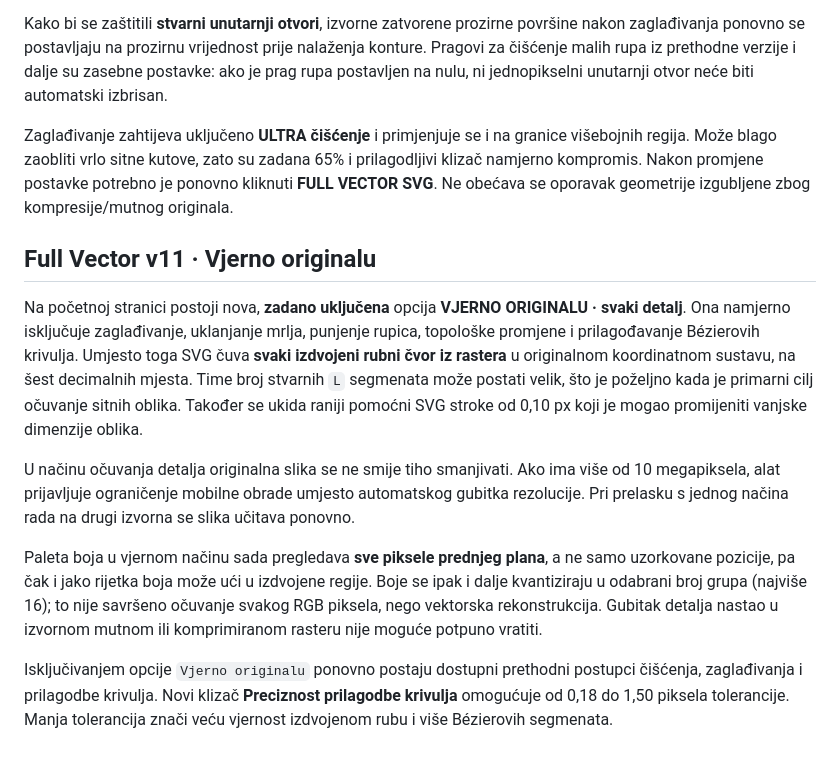
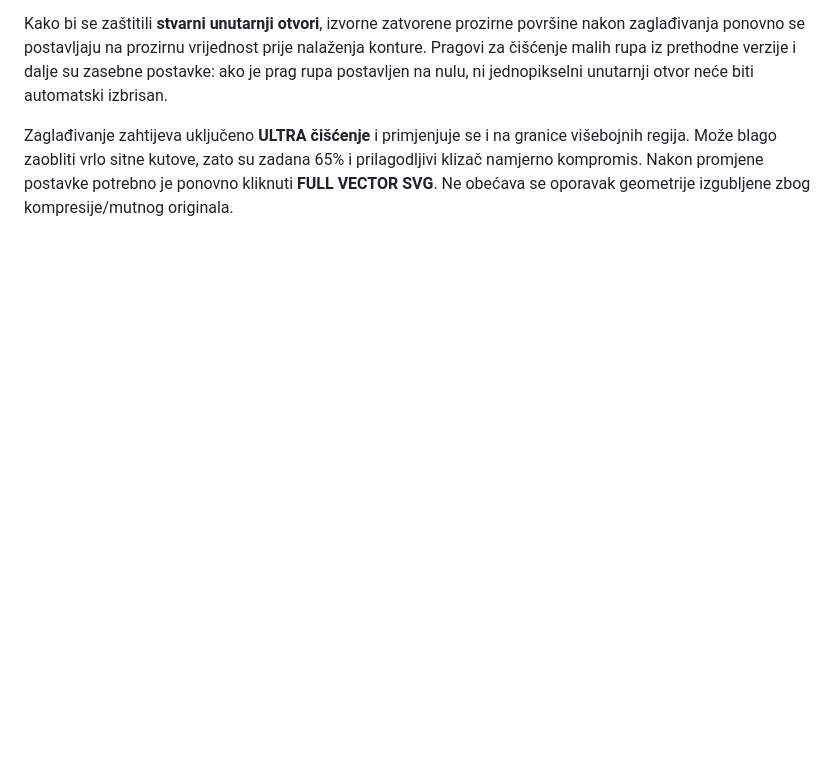
Before and after one commit to zvonebeslic/3D_models, a Markdown page: README.md, the part around the change. GitHub-like rendering; blank space fills up the shorter version.

Commit message:
revert: restore Full Vector v10 requested by user (README.md)

```diff
--- a/README.md
+++ b/README.md
@@ -90,14 +90,3 @@ Na početnoj stranici dodana je zasebna kontrola **Glatkoća rubova** (0–100%,
 Kako bi se zaštitili **stvarni unutarnji otvori**, izvorne zatvorene prozirne površine nakon zaglađivanja ponovno se postavljaju na prozirnu vrijednost prije nalaženja konture. Pragovi za čišćenje malih rupa iz prethodne verzije i dalje su zasebne postavke: ako je prag rupa postavljen na nulu, ni jednopikselni unutarnji otvor neće biti automatski izbrisan.
 
 Zaglađivanje zahtijeva uključeno **ULTRA čišćenje** i primjenjuje se i na granice višebojnih regija. Može blago zaobliti vrlo sitne kutove, zato su zadana 65% i prilagodljivi klizač namjerno kompromis. Nakon promjene postavke potrebno je ponovno kliknuti **FULL VECTOR SVG**. Ne obećava se oporavak geometrije izgubljene zbog kompresije/mutnog originala.
-
-
-## Full Vector v11 · Vjerno originalu
-
-Na početnoj stranici postoji nova, **zadano uključena** opcija **VJERNO ORIGINALU · svaki detalj**. Ona namjerno isključuje zaglađivanje, uklanjanje mrlja, punjenje rupica, topološke promjene i prilagođavanje Bézierovih krivulja. Umjesto toga SVG čuva **svaki izdvojeni rubni čvor iz rastera** u originalnom koordinatnom sustavu, na šest decimalnih mjesta. Time broj stvarnih `L` segmenata može postati velik, što je poželjno kada je primarni cilj očuvanje sitnih oblika. Također se ukida raniji pomoćni SVG stroke od 0,10 px koji je mogao promijeniti vanjske dimenzije oblika.
-
-U načinu očuvanja detalja originalna slika se ne smije tiho smanjivati. Ako ima više od 10 megapiksela, alat prijavljuje ograničenje mobilne obrade umjesto automatskog gubitka rezolucije. Pri prelasku s jednog načina rada na drugi izvorna se slika učitava ponovno.
-
-Paleta boja u vjernom načinu sada pregledava **sve piksele prednjeg plana**, a ne samo uzorkovane pozicije, pa čak i jako rijetka boja može ući u izdvojene regije. Boje se ipak i dalje kvantiziraju u odabrani broj grupa (najviše 16); to nije savršeno očuvanje svakog RGB piksela, nego vektorska rekonstrukcija. Gubitak detalja nastao u izvornom mutnom ili komprimiranom rasteru nije moguće potpuno vratiti.
-
-Isključivanjem opcije `Vjerno originalu` ponovno postaju dostupni prethodni postupci čišćenja, zaglađivanja i prilagodbe krivulja. Novi klizač **Preciznost prilagodbe krivulja** omogućuje od 0,18 do 1,50 piksela tolerancije. Manja tolerancija znači veću vjernost izdvojenom rubu i više Bézierovih segmenata.
```
